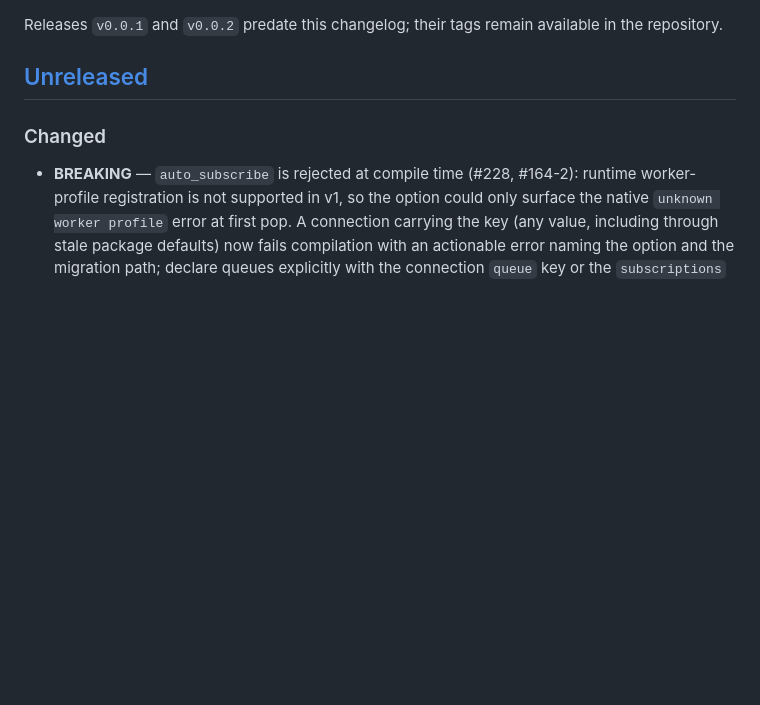
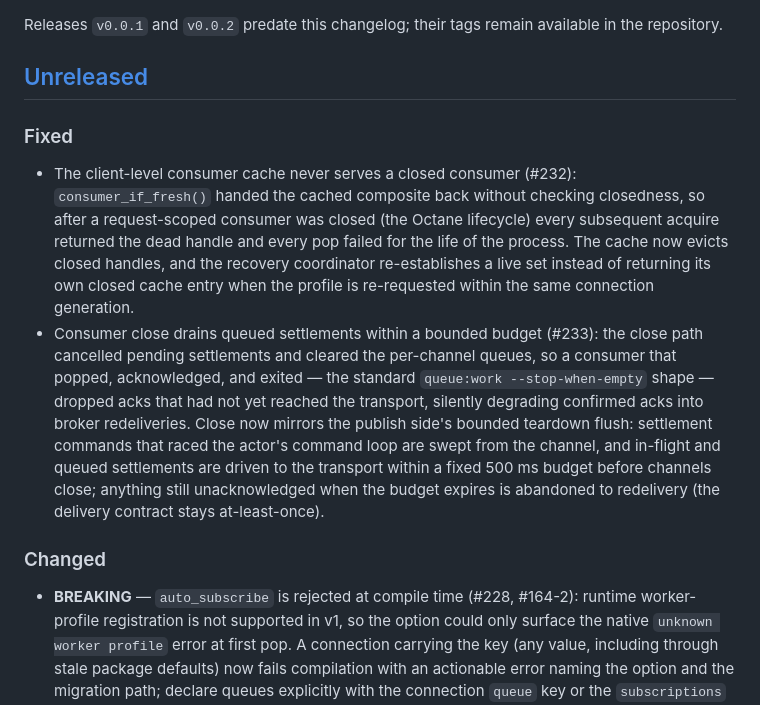
Before and after one commit to Goopil/php-rabbit-rs, a Markdown page: CHANGELOG.md, the part around the change. Rendered like a GitHub page; blank space fills up the shorter version.

Commit message:
docs: document the bounded close-time settlement flush (#233)

```diff
--- a/CHANGELOG.md
+++ b/CHANGELOG.md
@@ -7,6 +7,11 @@ The format is based on [Keep a Changelog](https://keepachangelog.com/en/1.1.0/),
 Releases `v0.0.1` and `v0.0.2` predate this changelog; their tags remain available in the repository.
 
 ## [Unreleased]
+
+### Fixed
+
+- The client-level consumer cache never serves a closed consumer (#232): `consumer_if_fresh()` handed the cached composite back without checking closedness, so after a request-scoped consumer was closed (the Octane lifecycle) every subsequent acquire returned the dead handle and every pop failed for the life of the process. The cache now evicts closed handles, and the recovery coordinator re-establishes a live set instead of returning its own closed cache entry when the profile is re-requested within the same connection generation.
+- Consumer close drains queued settlements within a bounded budget (#233): the close path cancelled pending settlements and cleared the per-channel queues, so a consumer that popped, acknowledged, and exited — the standard `queue:work --stop-when-empty` shape — dropped acks that had not yet reached the transport, silently degrading confirmed acks into broker redeliveries. Close now mirrors the publish side's bounded teardown flush: settlement commands that raced the actor's command loop are swept from the channel, and in-flight and queued settlements are driven to the transport within a fixed 500 ms budget before channels close; anything still unacknowledged when the budget expires is abandoned to redelivery (the delivery contract stays at-least-once).
 
 ### Changed
 
```
Also changed, not shown: docs/reference.md (+2 -0 lines).
